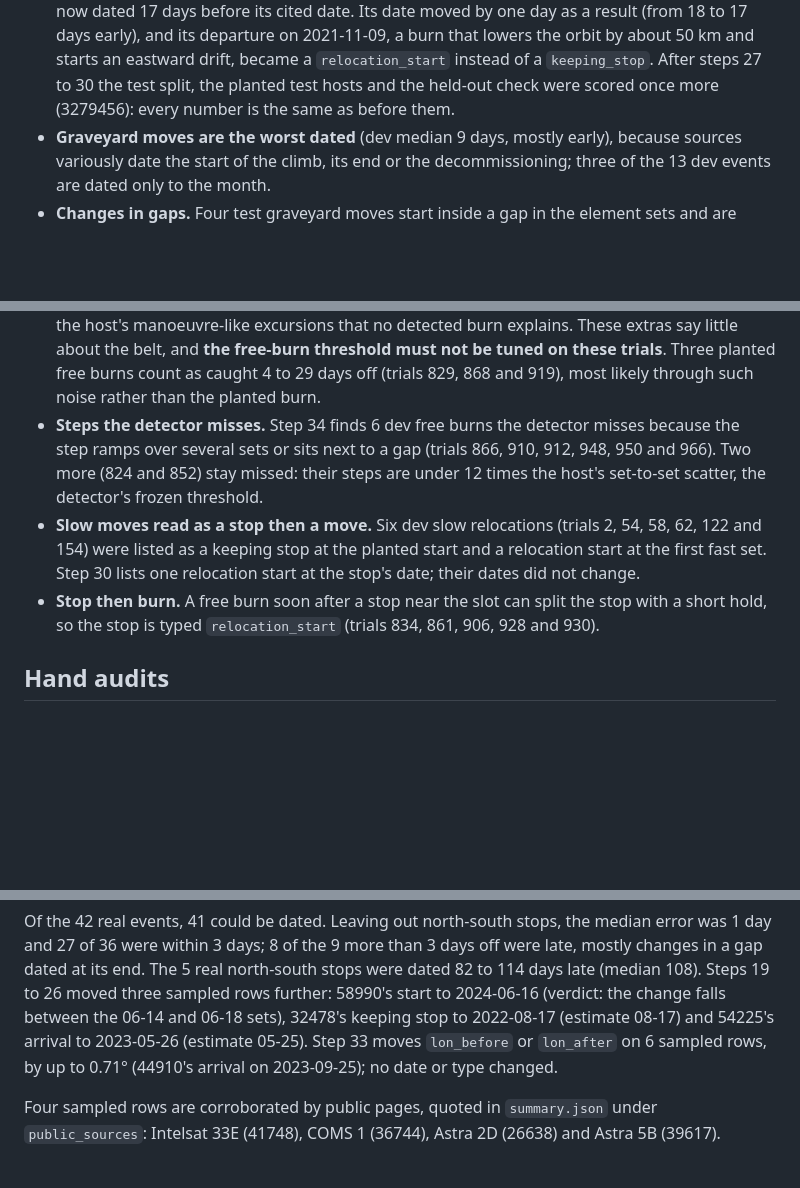
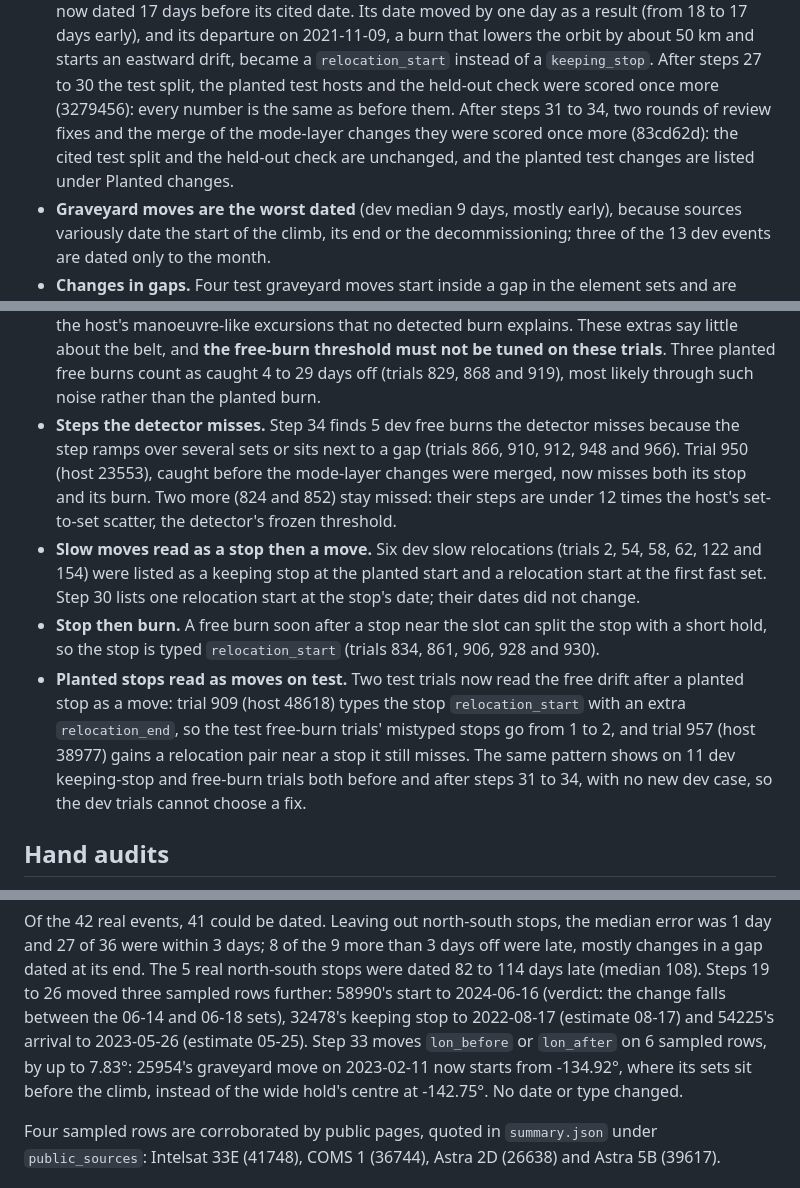
Before and after one commit to GabrielEzerzer/orbit-watch, a Markdown page: findings/README.md, 3 parts joined by grey strips. GitHub-like rendering; blank space fills up the shorter version.

```diff
--- a/findings/README.md
+++ b/findings/README.md
@@ -52,7 +52,9 @@ By type on test: relocation starts 3 of 4, relocation ends 5 of 5, graveyard mov
   a burn that lowers the orbit by about 50 km and starts an eastward drift, became a
   `relocation_start` instead of a `keeping_stop`. After steps 27 to 30 the test split, the
   planted test hosts and the held-out check were scored once more (3279456): every number is
-  the same as before them.
+  the same as before them. After steps 31 to 34, two rounds of review fixes and the merge of the
+  mode-layer changes they were scored once more (83cd62d): the cited test split and the held-out
+  check are unchanged, and the planted test changes are listed under Planted changes.
 - **Graveyard moves are the worst dated** (dev median 9 days, mostly early), because sources
   variously date the start of the climb, its end or the decommissioning; three of the 13 dev
   events are dated only to the month.
@@ -239,8 +243,10 @@ What the trials show:
   little about the belt, and **the free-burn threshold must not be tuned on these trials**. Three
   planted free burns count as caught 4 to 29 days off (trials 829, 868 and 919), most likely
   through such noise rather than the planted burn.
-- **Steps the detector misses.** Step 34 finds 6 dev free burns the detector misses because the
-  step ramps over several sets or sits next to a gap (trials 866, 910, 912, 948, 950 and 966).
+- **Steps the detector misses.** Step 34 finds 5 dev free burns the detector misses because the
+  step ramps over several sets or sits next to a gap (trials 866, 910, 912, 948 and 966). Trial
+  950 (host 23553), caught before the mode-layer changes were merged, now misses both its stop
+  and its burn.
   Two more (824 and 852) stay missed: their steps are under 12 times the host's set-to-set
   scatter, the detector's frozen threshold.
 - **Slow moves read as a stop then a move.** Six dev slow relocations (trials 2, 54, 58, 62, 122
@@ -248,6 +254,12 @@ What the trials show:
   fast set. Step 30 lists one relocation start at the stop's date; their dates did not change.
 - **Stop then burn.** A free burn soon after a stop near the slot can split the stop with a short
   hold, so the stop is typed `relocation_start` (trials 834, 861, 906, 928 and 930).
+- **Planted stops read as moves on test.** Two test trials now read the free drift after a planted
+  stop as a move: trial 909 (host 48618) types the stop `relocation_start` with an extra
+  `relocation_end`, so the test free-burn trials' mistyped stops go from 1 to 2, and trial 957
+  (host 38977) gains a relocation pair near a stop it still misses. The same pattern shows on 11
+  dev keeping-stop and free-burn trials both before and after steps 31 to 34, with no new dev
+  case, so the dev trials cannot choose a fix.
 
 ## Hand audits
 
@@ -324,7 +338,9 @@ a gap dated at its end. The 5 real north-south stops were dated 82 to 114 days l
 Steps 19 to 26 moved three sampled rows further: 58990's start to 2024-06-16 (verdict: the change
 falls between the 06-14 and 06-18 sets), 32478's keeping stop to 2022-08-17 (estimate 08-17) and
 54225's arrival to 2023-05-26 (estimate 05-25). Step 33 moves `lon_before` or `lon_after` on 6
-sampled rows, by up to 0.71° (44910's arrival on 2023-09-25); no date or type changed.
+sampled rows, by up to 7.83°: 25954's graveyard move on 2023-02-11 now starts from -134.92°, where
+its sets sit before the climb, instead of the wide hold's centre at -142.75°. No date or type
+changed.
 
 Four sampled rows are corroborated by public pages, quoted in `summary.json` under
 `public_sources`: Intelsat 33E (41748), COMS 1 (36744), Astra 2D (26638) and Astra 5B (39617).
```
Also changed, not shown: other parts of findings/README.md (+26 -12 lines), README.md (+2 -2 lines), docs/belt_relocations.png, 7 other files.
